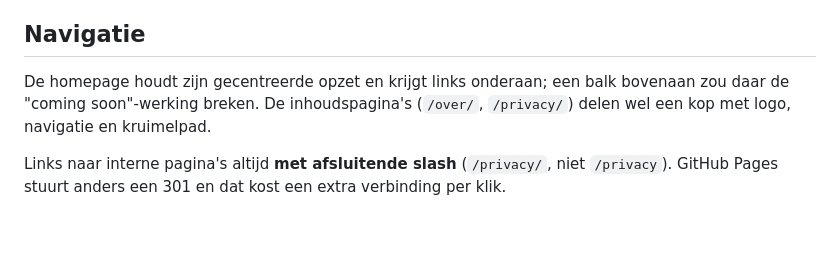
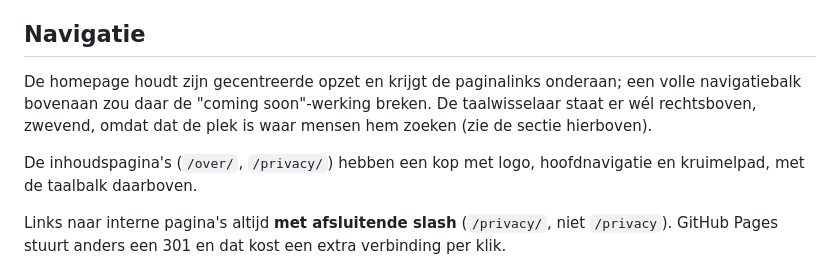
Before and after one commit to WhatHaveYouNot/powcoffee-placeholder, a Markdown page: README.md, the part around the change. Drawn GitHub-style; blank space fills up the shorter version.

Commit message:
README: verouderde beschrijving van de homepage-navigatie bijwerken
Co-Authored-By: Claude Opus 5 <noreply@anthropic.com>

```diff
--- a/README.md
+++ b/README.md
@@ -102,9 +102,13 @@ nakijken voor je hem als bindend beschouwt.
 
 ## Navigatie
 
-De homepage houdt zijn gecentreerde opzet en krijgt links onderaan; een
-balk bovenaan zou daar de "coming soon"-werking breken. De inhoudspagina's
-(`/over/`, `/privacy/`) delen wel een kop met logo, navigatie en kruimelpad.
+De homepage houdt zijn gecentreerde opzet en krijgt de paginalinks onderaan; een
+volle navigatiebalk bovenaan zou daar de "coming soon"-werking breken. De
+taalwisselaar staat er wél rechtsboven, zwevend, omdat dat de plek is waar
+mensen hem zoeken (zie de sectie hierboven).
+
+De inhoudspagina's (`/over/`, `/privacy/`) hebben een kop met logo,
+hoofdnavigatie en kruimelpad, met de taalbalk daarboven.
 
 Links naar interne pagina's altijd **met afsluitende slash** (`/privacy/`, niet
 `/privacy`). GitHub Pages stuurt anders een 301 en dat kost een extra
```
